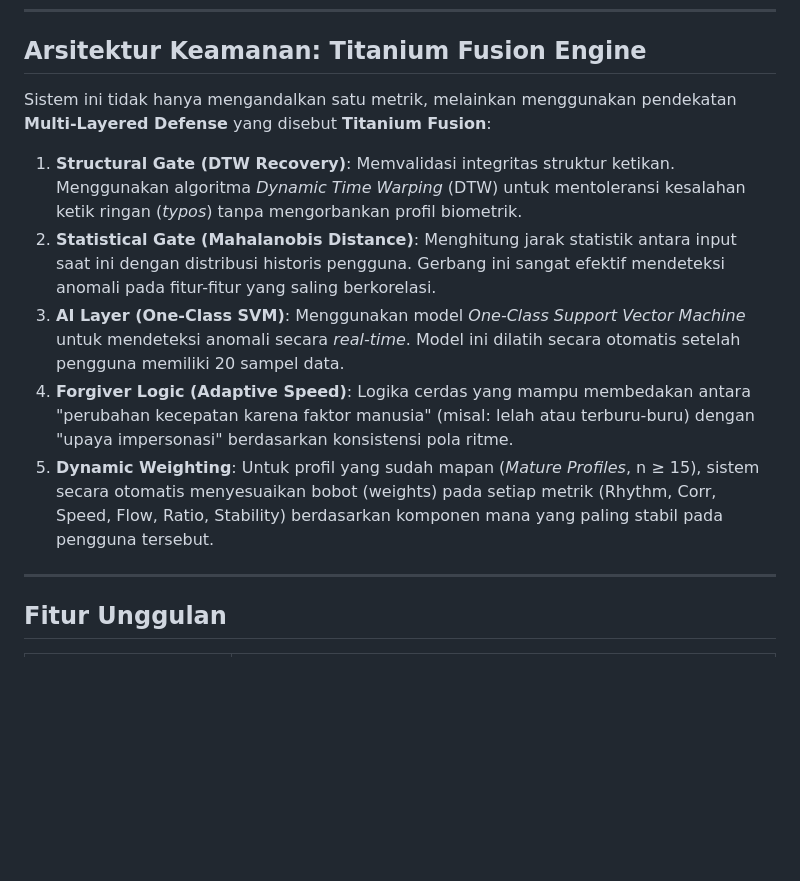
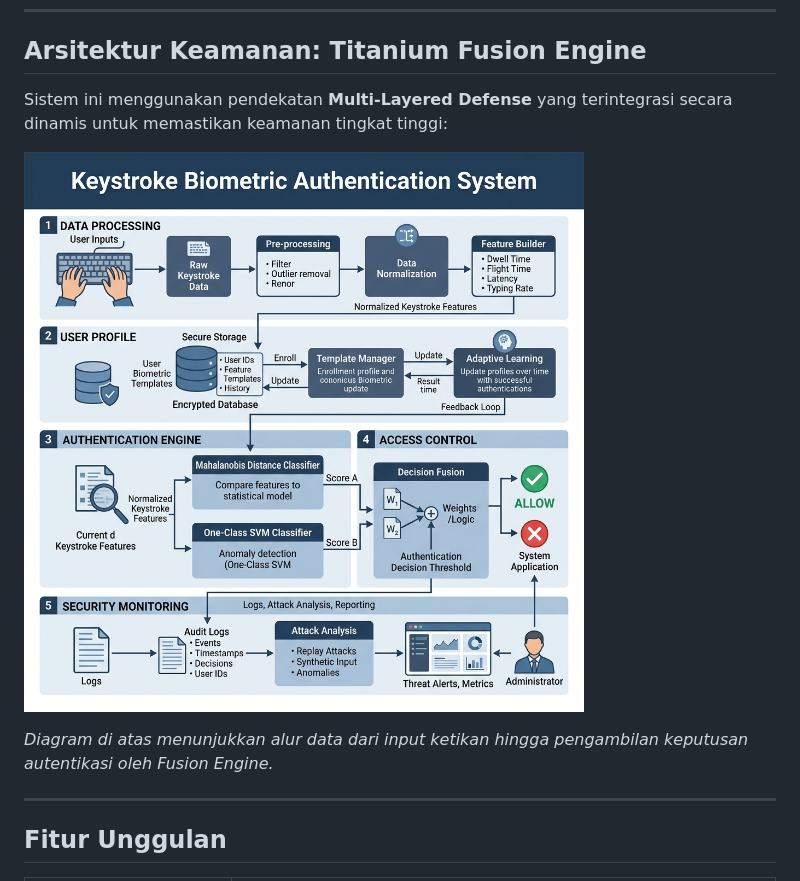
Before and after one commit to bmarzky/keystroke-login, a Markdown page: README.md, the part around the change. Rendered like a GitHub page; pictures changed too: docs/img/system_architecture.png (added); blank space fills up the shorter version.

Commit message:
docs: replace architecture text list with professional diagram image

```diff
--- a/README.md
+++ b/README.md
@@ -9,13 +9,11 @@
 
 ## Arsitektur Keamanan: Titanium Fusion Engine
 
-Sistem ini tidak hanya mengandalkan satu metrik, melainkan menggunakan pendekatan **Multi-Layered Defense** yang disebut **Titanium Fusion**:
+Sistem ini menggunakan pendekatan **Multi-Layered Defense** yang terintegrasi secara dinamis untuk memastikan keamanan tingkat tinggi:
 
-1.  **Structural Gate (DTW Recovery)**: Memvalidasi integritas struktur ketikan. Menggunakan algoritma *Dynamic Time Warping* (DTW) untuk mentoleransi kesalahan ketik ringan (*typos*) tanpa mengorbankan profil biometrik.
-2.  **Statistical Gate (Mahalanobis Distance)**: Menghitung jarak statistik antara input saat ini dengan distribusi historis pengguna. Gerbang ini sangat efektif mendeteksi anomali pada fitur-fitur yang saling berkorelasi.
-3.  **AI Layer (One-Class SVM)**: Menggunakan model *One-Class Support Vector Machine* untuk mendeteksi anomali secara *real-time*. Model ini dilatih secara otomatis setelah pengguna memiliki 20 sampel data.
-4.  **Forgiver Logic (Adaptive Speed)**: Logika cerdas yang mampu membedakan antara "perubahan kecepatan karena faktor manusia" (misal: lelah atau terburu-buru) dengan "upaya impersonasi" berdasarkan konsistensi pola ritme.
-5.  **Dynamic Weighting**: Untuk profil yang sudah mapan (*Mature Profiles*, n ≥ 15), sistem secara otomatis menyesuaikan bobot (weights) pada setiap metrik (Rhythm, Corr, Speed, Flow, Ratio, Stability) berdasarkan komponen mana yang paling stabil pada pengguna tersebut.
+![System Architecture Diagram](./docs/img/system_architecture.png)
+
+*Diagram di atas menunjukkan alur data dari input ketikan hingga pengambilan keputusan autentikasi oleh Fusion Engine.*
 
 ---
 
```
